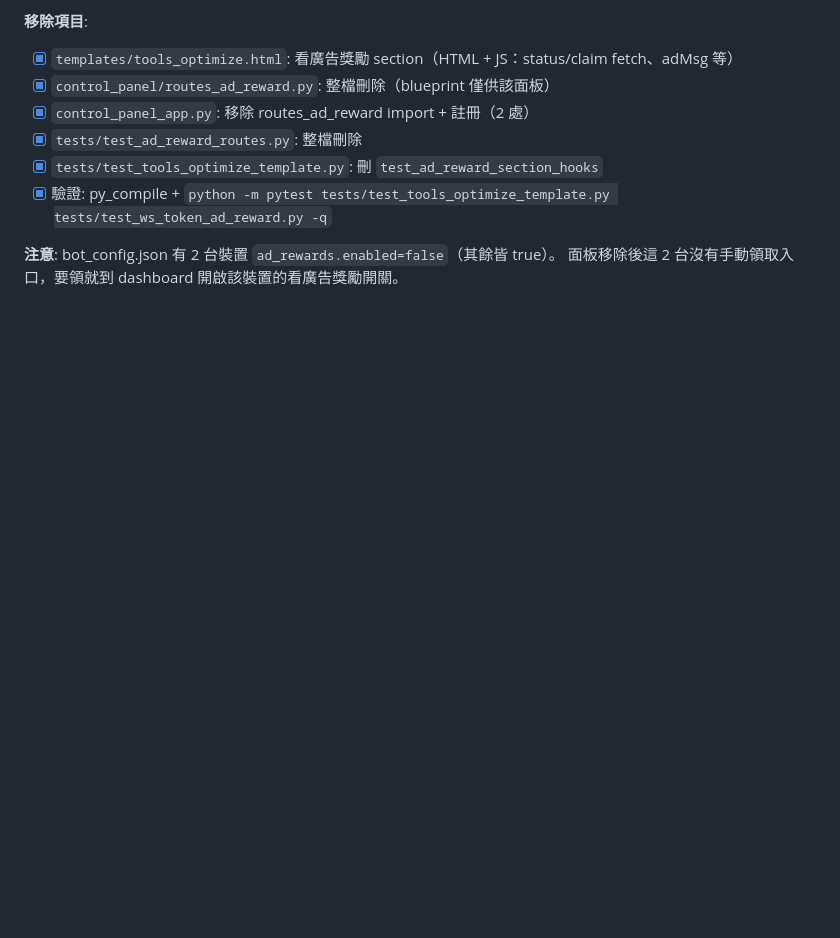
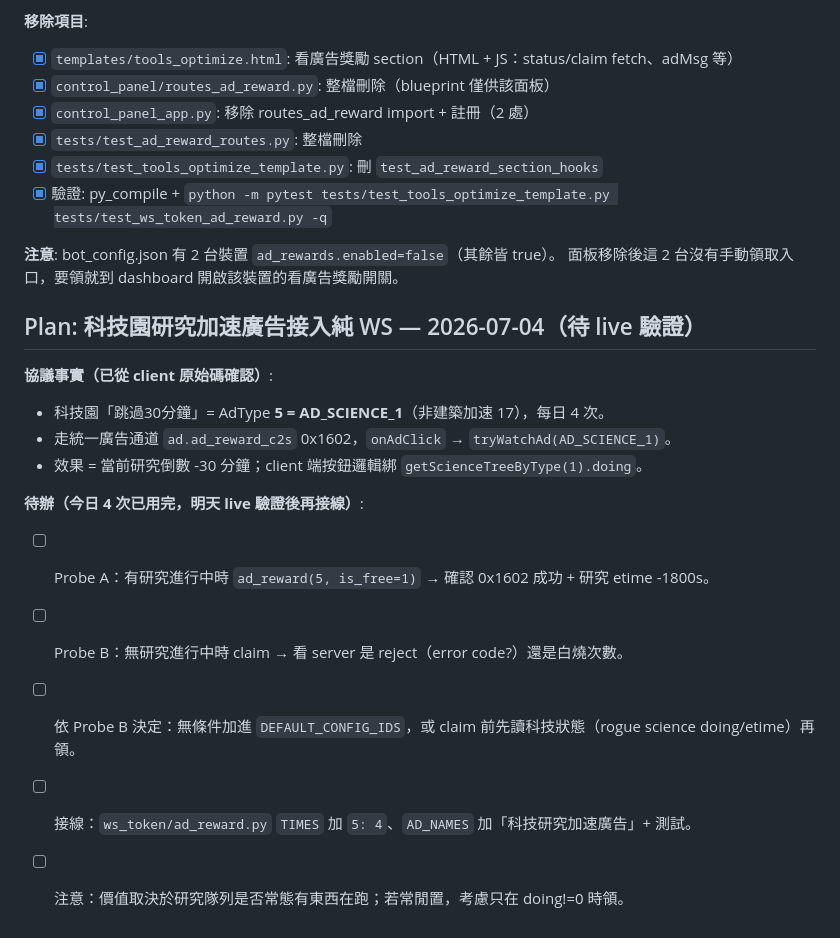
Before and after one commit to Eric25741629/ushroom-Hero, a Markdown page: tasks/todo.md, the part around the change. GitHub-like rendering; blank space fills up the shorter version.

Commit message:
docs(todo): 科技園研究加速廣告(AdType 5)接入純WS追蹤項

```diff
--- a/tasks/todo.md
+++ b/tasks/todo.md
@@ -743,3 +743,17 @@ tools_optimize 頁的手動面板（讀取當日進度 / 一鍵領取）冗餘
 
 **注意**: bot_config.json 有 2 台裝置 `ad_rewards.enabled=false`（其餘皆 true）。
 面板移除後這 2 台沒有手動領取入口，要領就到 dashboard 開啟該裝置的看廣告獎勵開關。
+
+## Plan: 科技園研究加速廣告接入純 WS — 2026-07-04（待 live 驗證）
+
+**協議事實（已從 client 原始碼確認）**:
+- 科技園「跳過30分鐘」= AdType **5 = AD_SCIENCE_1**（非建築加速 17），每日 4 次。
+- 走統一廣告通道 `ad.ad_reward_c2s` 0x1602，`onAdClick` → `tryWatchAd(AD_SCIENCE_1)`。
+- 效果 = 當前研究倒數 -30 分鐘；client 端按鈕邏輯綁 `getScienceTreeByType(1).doing`。
+
+**待辦（今日 4 次已用完，明天 live 驗證後再接線）**:
+- [ ] Probe A：有研究進行中時 `ad_reward(5, is_free=1)` → 確認 0x1602 成功 + 研究 etime -1800s。
+- [ ] Probe B：無研究進行中時 claim → 看 server 是 reject（error code?）還是白燒次數。
+- [ ] 依 Probe B 決定：無條件加進 `DEFAULT_CONFIG_IDS`，或 claim 前先讀科技狀態（rogue science doing/etime）再領。
+- [ ] 接線：`ws_token/ad_reward.py` `TIMES` 加 `5: 4`、`AD_NAMES` 加「科技研究加速廣告」+ 測試。
+- [ ] 注意：價值取決於研究隊列是否常態有東西在跑；若常閒置，考慮只在 doing!=0 時領。
```
